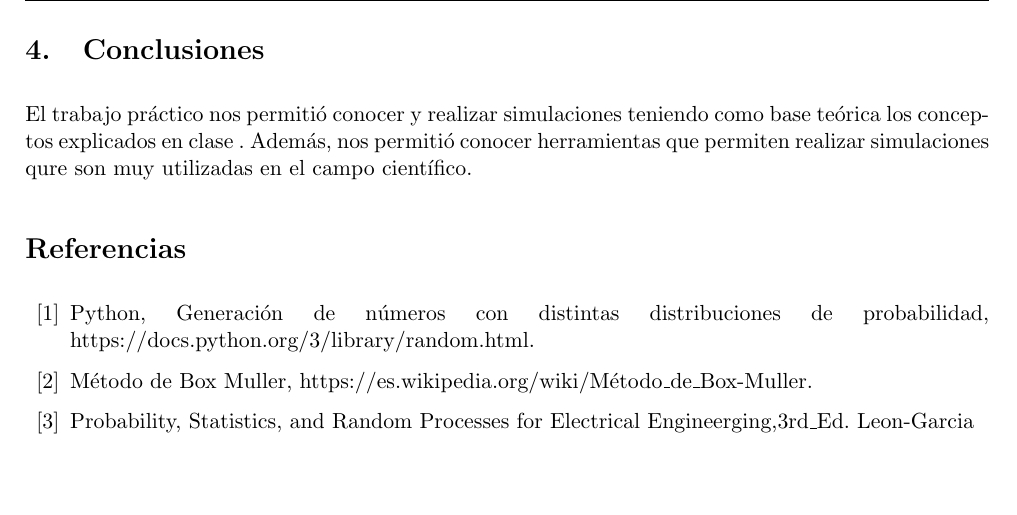
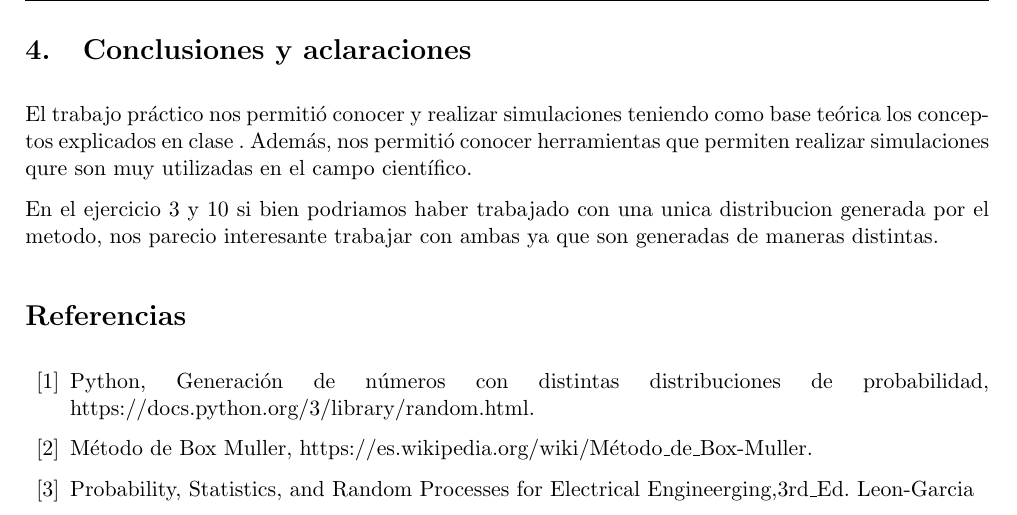
Before and after one commit to pintotomas/simulacion, a LaTeX document (informe/informeSimulacionTP1.tex): part of page 14 of 27, cut so that both start at the same text, the shorter picture padded with empty space. The pictures show the PDF file informe/informeSimulacionTP1.pdf that the author committed with the source.

Commit message:
Aclaracion ej 3/10

```diff
--- a/informe/informeSimulacionTP1.tex
+++ b/informe/informeSimulacionTP1.tex
@@ -335,10 +335,10 @@ Para cada uno de los ejercicios pedidos se realiza una explicación de cada uno
 	Como podemos observar mediante las distribuciones empiricas, estas dos variables generadas mediante el metodo Box-Muller se aproximan bastante a una normal real.
 
 \newpage
-\section{Conclusiones}
+\section{Conclusiones y aclaraciones}
 El trabajo práctico nos permitió conocer y realizar simulaciones teniendo como base teórica los conceptos explicados en clase . Además, nos permitió conocer herramientas que permiten realizar simulaciones qure son muy utilizadas en el campo científico.
 
-
+En el ejercicio 3 y 10 si bien podriamos haber trabajado con una unica distribucion generada por el metodo, nos parecio interesante trabajar con ambas ya que son generadas de maneras distintas.
 \begin{thebibliography}{10}
 	\bibitem{} Python, Generación de números con distintas distribuciones de probabilidad, https://docs.python.org/3/library/random.html.
 	\bibitem{} Método de Box Muller, https://es.wikipedia.org/wiki/Método\_de\_Box-Muller.
```
Also changed, not shown: informe/informeSimulacionTP1.pdf.
